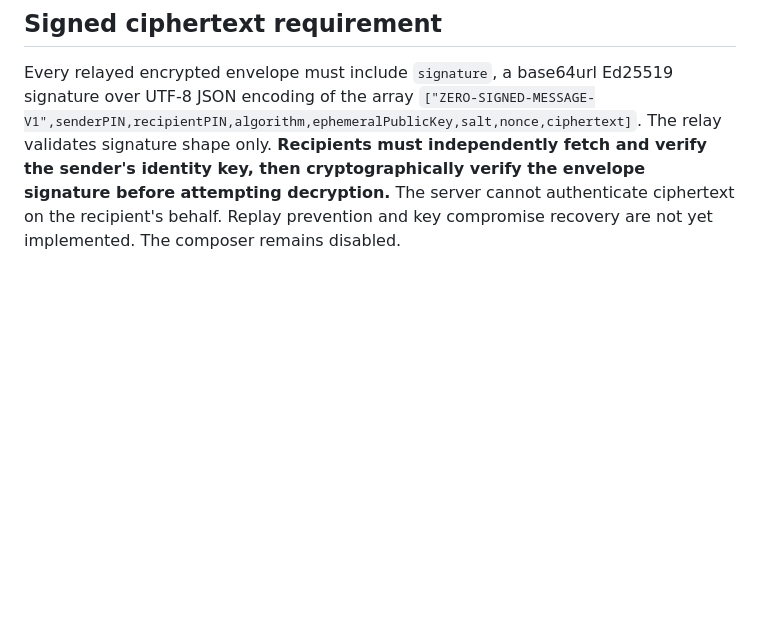
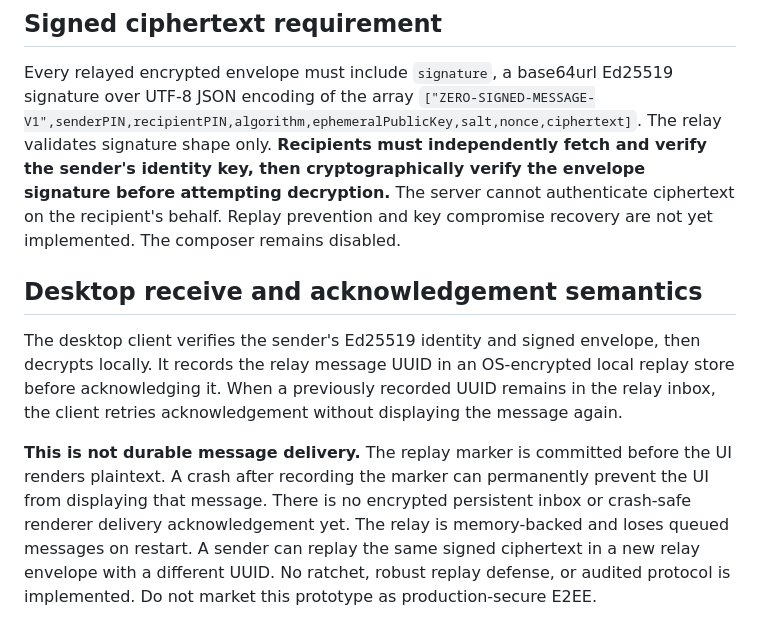
Before and after one commit to novacoreng/ZERO, a Markdown page: services/api/RELAY_SECURITY.md, the part around the change. Rendered like a GitHub page; blank space fills up the shorter version.

Commit message:
docs(security): document retry acknowledgements and crash-loss limitations

```diff
--- a/services/api/RELAY_SECURITY.md
+++ b/services/api/RELAY_SECURITY.md
@@ -21,3 +21,8 @@ A client MUST verify the returned identity key fingerprints to the expected PIN,
 
 ## Signed ciphertext requirement
 Every relayed encrypted envelope must include `signature`, a base64url Ed25519 signature over UTF-8 JSON encoding of the array `["ZERO-SIGNED-MESSAGE-V1",senderPIN,recipientPIN,algorithm,ephemeralPublicKey,salt,nonce,ciphertext]`. The relay validates signature shape only. **Recipients must independently fetch and verify the sender's identity key, then cryptographically verify the envelope signature before attempting decryption.** The server cannot authenticate ciphertext on the recipient's behalf. Replay prevention and key compromise recovery are not yet implemented. The composer remains disabled.
+
+## Desktop receive and acknowledgement semantics
+The desktop client verifies the sender's Ed25519 identity and signed envelope, then decrypts locally. It records the relay message UUID in an OS-encrypted local replay store before acknowledging it. When a previously recorded UUID remains in the relay inbox, the client retries acknowledgement without displaying the message again.
+
+**This is not durable message delivery.** The replay marker is committed before the UI renders plaintext. A crash after recording the marker can permanently prevent the UI from displaying that message. There is no encrypted persistent inbox or crash-safe renderer delivery acknowledgement yet. The relay is memory-backed and loses queued messages on restart. A sender can replay the same signed ciphertext in a new relay envelope with a different UUID. No ratchet, robust replay defense, or audited protocol is implemented. Do not market this prototype as production-secure E2EE.
```
